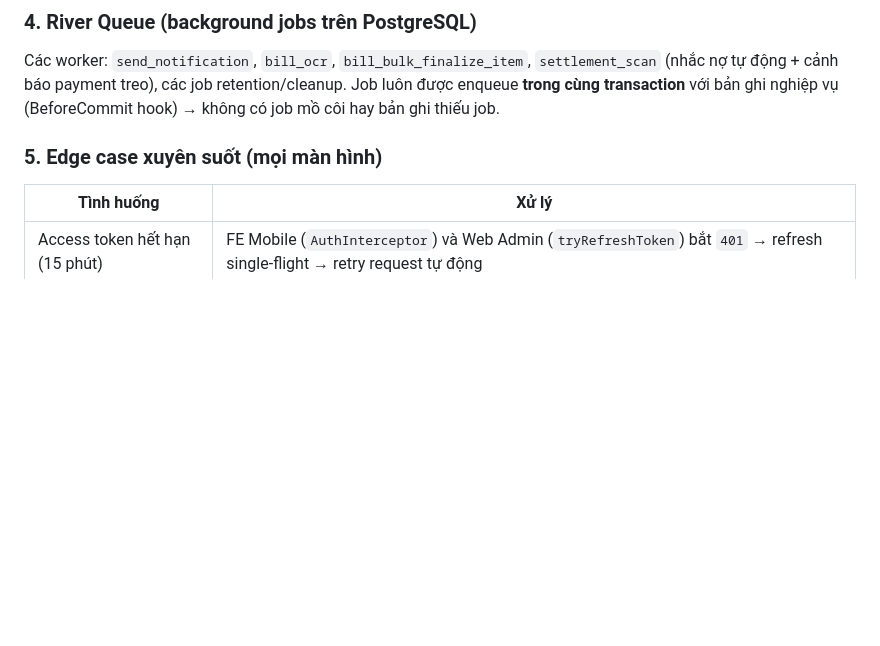
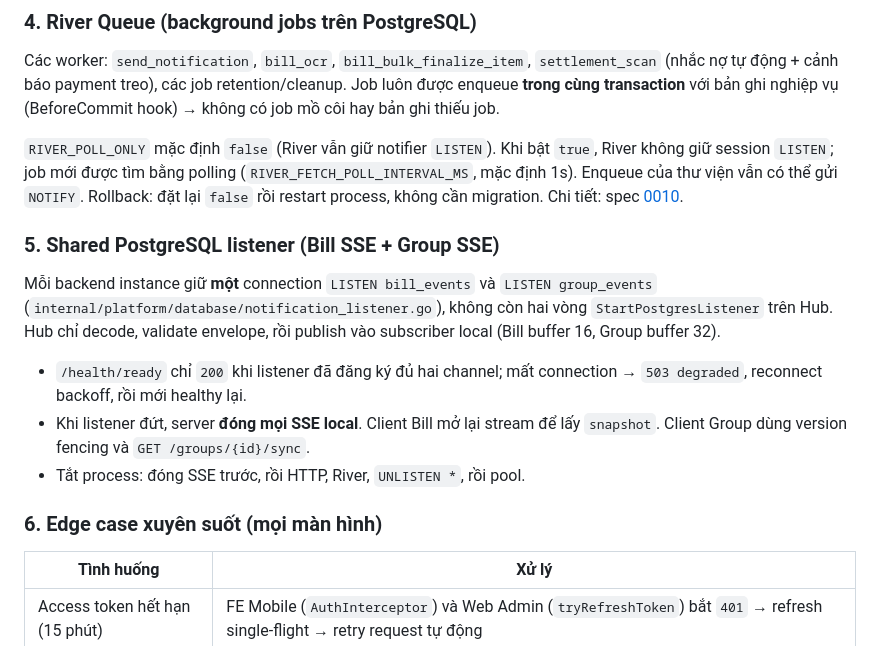
Before and after one commit to FintechVSF-Tranning/PaySplit-RP, a Markdown page: flow/README.md, the part around the change. Drawn GitHub-style; blank space fills up the shorter version.

Commit message:
feat: add shared PostgreSQL listener for SSE events in group and bill modules

```diff
--- a/flow/README.md
+++ b/flow/README.md
@@ -68,7 +68,16 @@ Mọi mutation theo nhóm (group/bill/settlement) đều gọi `LockActiveGroup`
 ### 4. River Queue (background jobs trên PostgreSQL)
 Các worker: `send_notification`, `bill_ocr`, `bill_bulk_finalize_item`, `settlement_scan` (nhắc nợ tự động + cảnh báo payment treo), các job retention/cleanup. Job luôn được enqueue **trong cùng transaction** với bản ghi nghiệp vụ (BeforeCommit hook) → không có job mồ côi hay bản ghi thiếu job.
 
-### 5. Edge case xuyên suốt (mọi màn hình)
+`RIVER_POLL_ONLY` mặc định `false` (River vẫn giữ notifier `LISTEN`). Khi bật `true`, River không giữ session `LISTEN`; job mới được tìm bằng polling (`RIVER_FETCH_POLL_INTERVAL_MS`, mặc định 1s). Enqueue của thư viện vẫn có thể gửi `NOTIFY`. Rollback: đặt lại `false` rồi restart process, không cần migration. Chi tiết: spec [0010](../docs/specs/0010-connection-efficient-events/index.md).
+
+### 5. Shared PostgreSQL listener (Bill SSE + Group SSE)
+Mỗi backend instance giữ **một** connection `LISTEN bill_events` và `LISTEN group_events` (`internal/platform/database/notification_listener.go`), không còn hai vòng `StartPostgresListener` trên Hub. Hub chỉ decode, validate envelope, rồi publish vào subscriber local (Bill buffer 16, Group buffer 32).
+
+- `/health/ready` chỉ `200` khi listener đã đăng ký đủ hai channel; mất connection → `503 degraded`, reconnect backoff, rồi mới healthy lại.
+- Khi listener đứt, server **đóng mọi SSE local**. Client Bill mở lại stream để lấy `snapshot`. Client Group dùng version fencing và `GET /groups/{id}/sync`.
+- Tắt process: đóng SSE trước, rồi HTTP, River, `UNLISTEN *`, rồi pool.
+
+### 6. Edge case xuyên suốt (mọi màn hình)
 
 | Tình huống | Xử lý |
 |---|---|
```
Also changed, not shown: flow/02-group.md (+3 -0 lines), flow/03-bill.md (+7 -6 lines).
